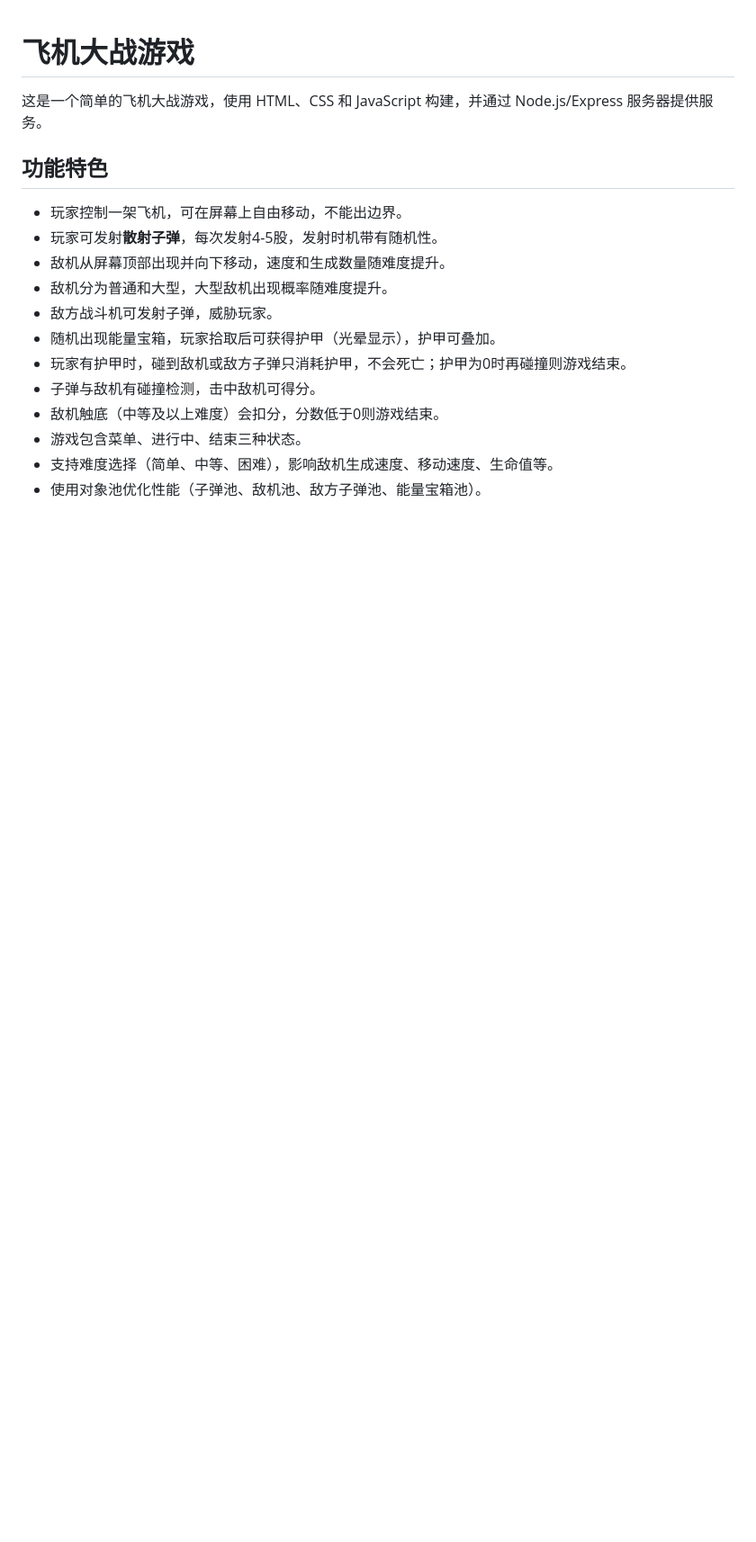
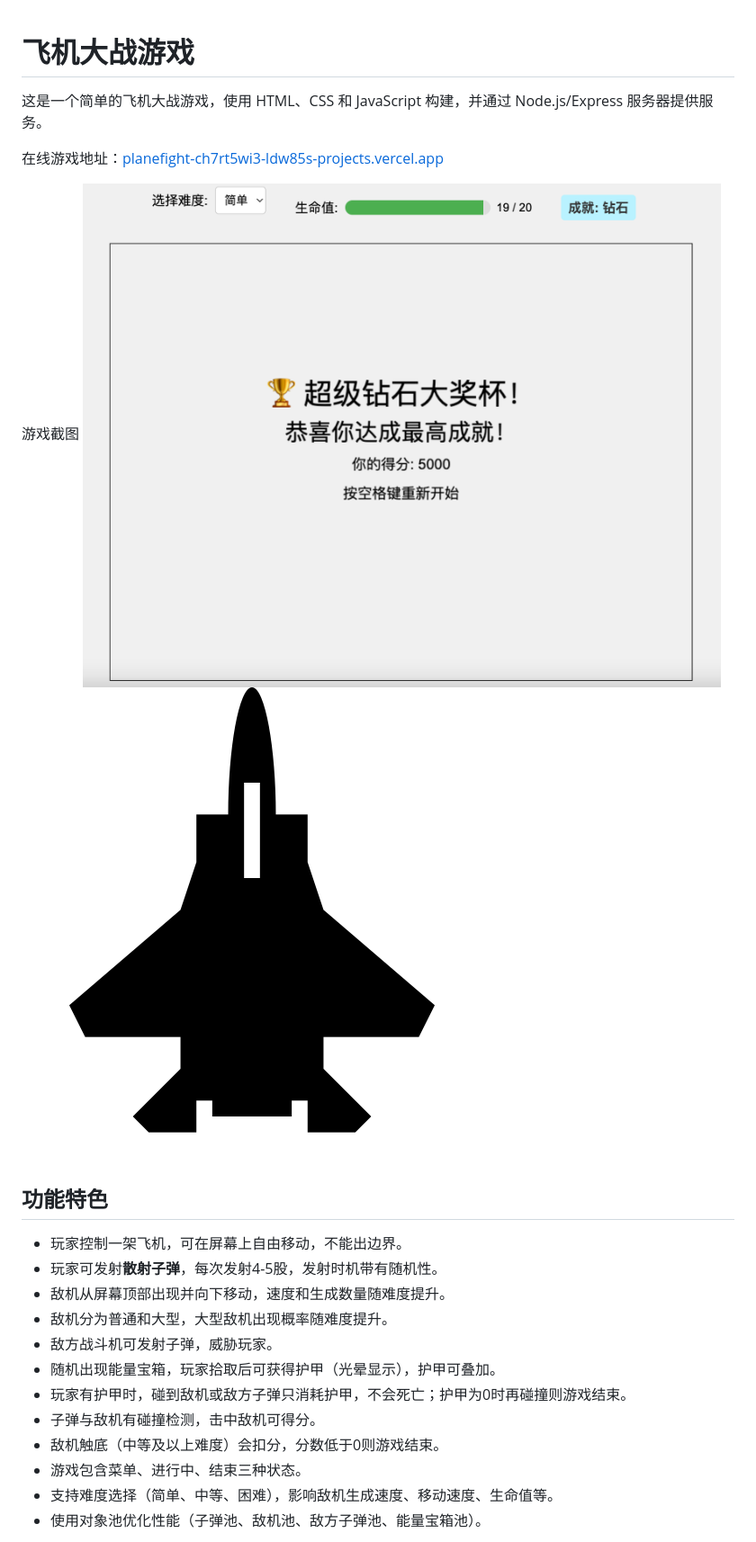
Before and after one commit to ldw85/planefight, a Markdown page: README.md, the part around the change printed below. Shown: that part at 90% size. Rendered like a GitHub page; pictures changed too: image/gamesuc.png (added); blank space fills up the shorter version.

```diff
--- a/README.md
+++ b/README.md
@@ -1,6 +1,12 @@
 # 飞机大战游戏
 
 这是一个简单的飞机大战游戏，使用 HTML、CSS 和 JavaScript 构建，并通过 Node.js/Express 服务器提供服务。
+
+在线游戏地址：[planefight-ch7rt5wi3-ldw85s-projects.vercel.app](https://planefight-ch7rt5wi3-ldw85s-projects.vercel.app/)
+
+游戏截图
+![游戏截图](./image/gamesuc.png)
+![游戏截图](./image/vehicle.png)
 
 ## 功能特色
 
```
Also changed, not shown: other parts of README.md (+3 -0 lines), README_EN.md (added, +106 -0 lines).
